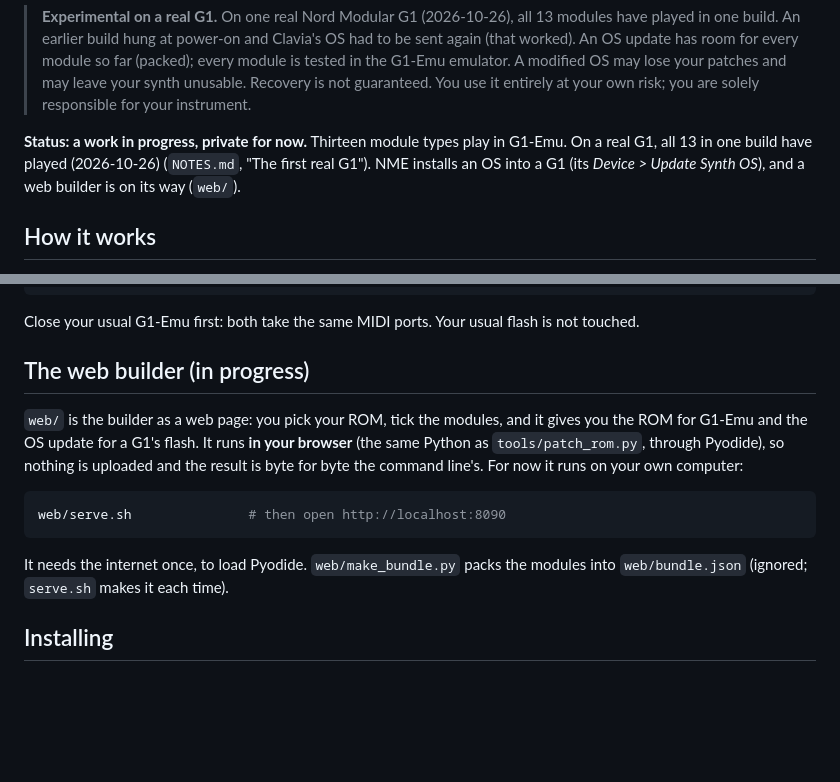
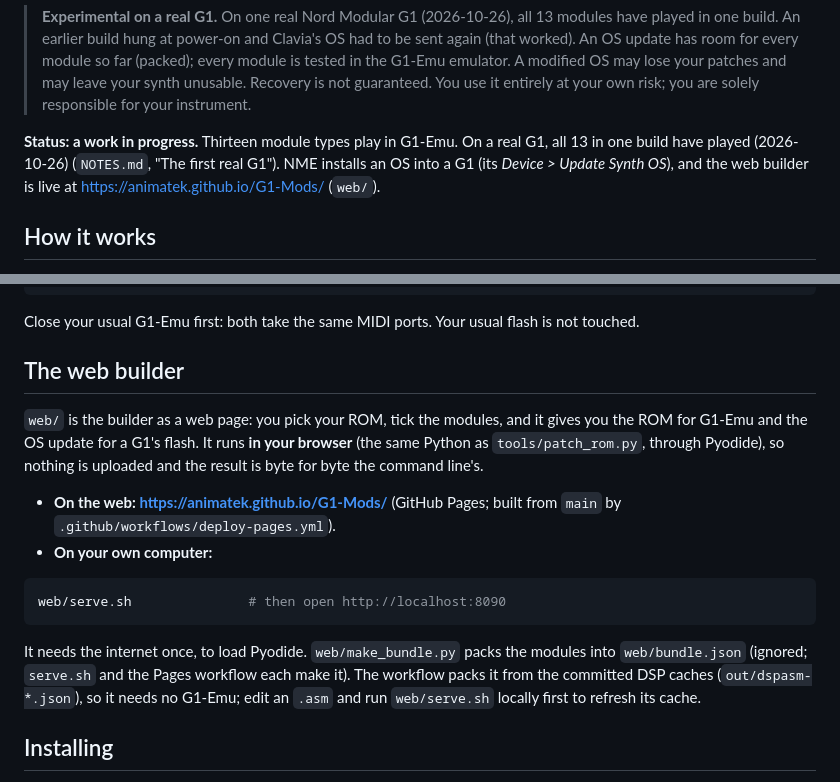
Before and after one commit to animatek/G1-Mods, a Markdown page: README.md, 2 parts joined by grey strips. Drawn GitHub-style; blank space fills up the shorter version.

Commit message:
README: the repo is public and the web builder is live on GitHub Pages
Update the status line, the web builder section (add the Pages URL and how
CI packs the bundle from the committed DSP caches), CLAUDE.md's repo-status
note, and the changelog.

````diff
--- a/README.md
+++ b/README.md
@@ -16,10 +16,11 @@ folder of its own.
 > unusable. Recovery is not guaranteed. You use it entirely at your own risk; you are solely
 > responsible for your instrument.
 
-**Status: a work in progress, private for now.** Thirteen module types play in G1-Emu. On a real
+**Status: a work in progress.** Thirteen module types play in G1-Emu. On a real
 G1, all 13 in one build have played (2026-10-26)
 (`NOTES.md`, "The first real G1"). NME installs an OS into a G1 (its
-*Device > Update Synth OS*), and a web builder is on its way (`web/`).
+*Device > Update Synth OS*), and the web builder is live at
+<https://animatek.github.io/G1-Mods/> (`web/`).
 
 ## How it works
 
@@ -84,19 +85,25 @@ tools/patch_rom.py flipflop,mux8 <your 3.03 ROM> Roms/rom-mine.bin   # only some
 
 Close your usual G1-Emu first: both take the same MIDI ports. Your usual flash is not touched.
 
-## The web builder (in progress)
+## The web builder
 
 `web/` is the builder as a web page: you pick your ROM, tick the modules, and it gives you the
 ROM for G1-Emu and the OS update for a G1's flash. It runs **in your browser** (the same Python
 as `tools/patch_rom.py`, through Pyodide), so nothing is uploaded and the result is byte for byte
-the command line's. For now it runs on your own computer:
+the command line's.
+
+- **On the web: <https://animatek.github.io/G1-Mods/>** (GitHub Pages; built from `main` by
+  `.github/workflows/deploy-pages.yml`).
+- **On your own computer:**
 
 ```sh
 web/serve.sh               # then open http://localhost:8090
 ```
 
 It needs the internet once, to load Pyodide. `web/make_bundle.py` packs the modules into
-`web/bundle.json` (ignored; `serve.sh` makes it each time).
+`web/bundle.json` (ignored; `serve.sh` and the Pages workflow each make it). The workflow packs
+it from the committed DSP caches (`out/dspasm-*.json`), so it needs no G1-Emu; edit an `.asm`
+and run `web/serve.sh` locally first to refresh its cache.
 
 ## Installing
 
````
Also changed, not shown: CHANGELOG.md (+7 -0 lines), CLAUDE.md (+1 -1 lines).
